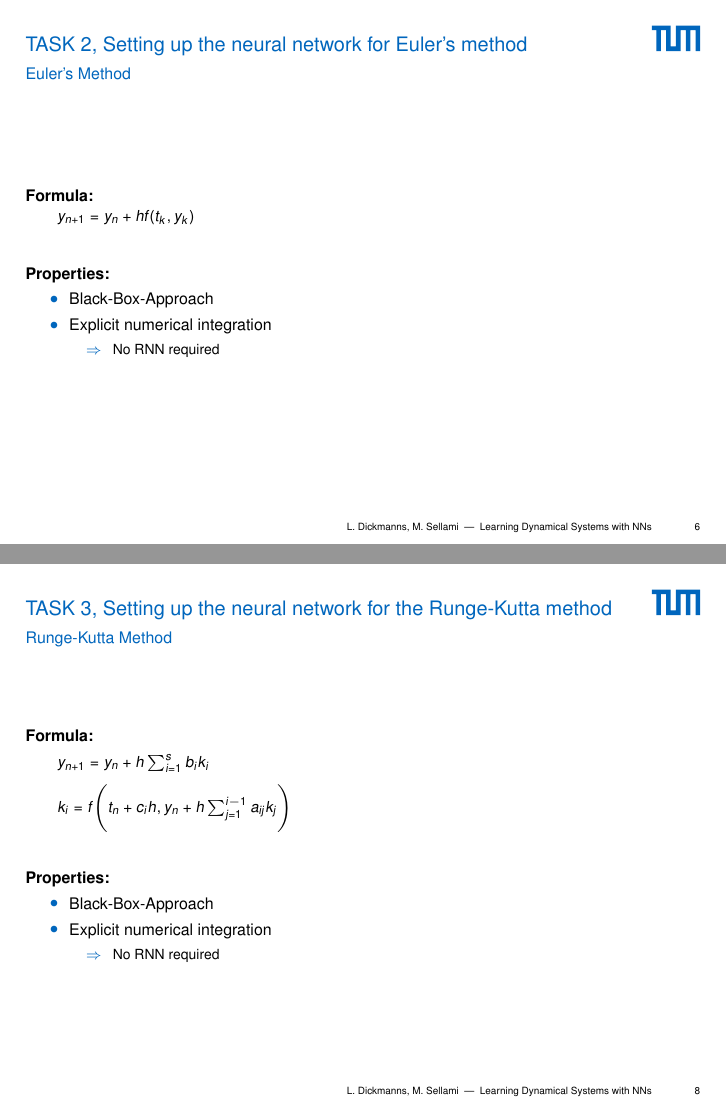
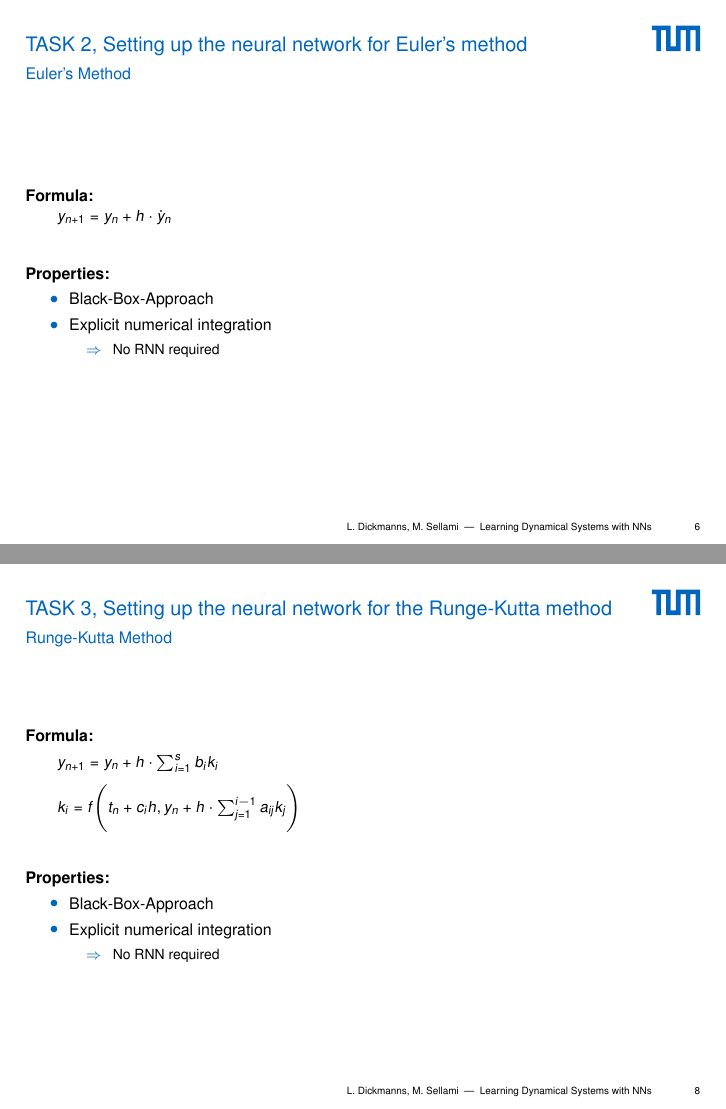
Before and after one commit to ldickmanns/masters-practicum-mlcms, LaTeX slides (presentation/main.tex, which reads presentation/include/task2.tex, presentation/include/task3.tex): pages 6 and 8 of 11, joined at a grey line. Compiled offline with pdfLaTeX.

Commit message:
Minor adjusments/corrections.

```diff
--- a/presentation/include/task2.tex
+++ b/presentation/include/task2.tex
@@ -3,7 +3,7 @@
 \begin{frame}
 	\frametitle{Euler's Method}
 	\paragraph{Formula:}\vspace{-1mm}
-	\quad\quad $y_{n+1} = y_n + h f(t_k,y_k)$
+	\quad\quad $y_{n+1} = y_n + h \cdot \dot{y}_n$
 	\vspace{5mm}
 
 	\paragraph{Properties:}\vspace{-2mm}
--- a/presentation/include/task3.tex
+++ b/presentation/include/task3.tex
@@ -3,9 +3,9 @@
 \begin{frame}
 	\frametitle{Runge-Kutta Method}
 	\paragraph{Formula:}
-	\quad\quad $y_{n+1} = y_n + h\sum_{i=1}^s b_i k_i$
+	\quad\quad $y_{n+1} = y_n + h \cdot \sum_{i=1}^s b_i k_i$
 
-	\quad\quad $k_i = f \Bigg( t_n + c_i h, y_n + h\sum_{j=1}^{i-1} a_{ij} k_j\Bigg)$
+	\quad\quad $k_i = f \Bigg( t_n + c_i h, y_n + h \cdot \sum_{j=1}^{i-1} a_{ij} k_j\Bigg)$
 	\vspace{5mm}
 
 	\paragraph{Properties:}\vspace{-2mm}
```
